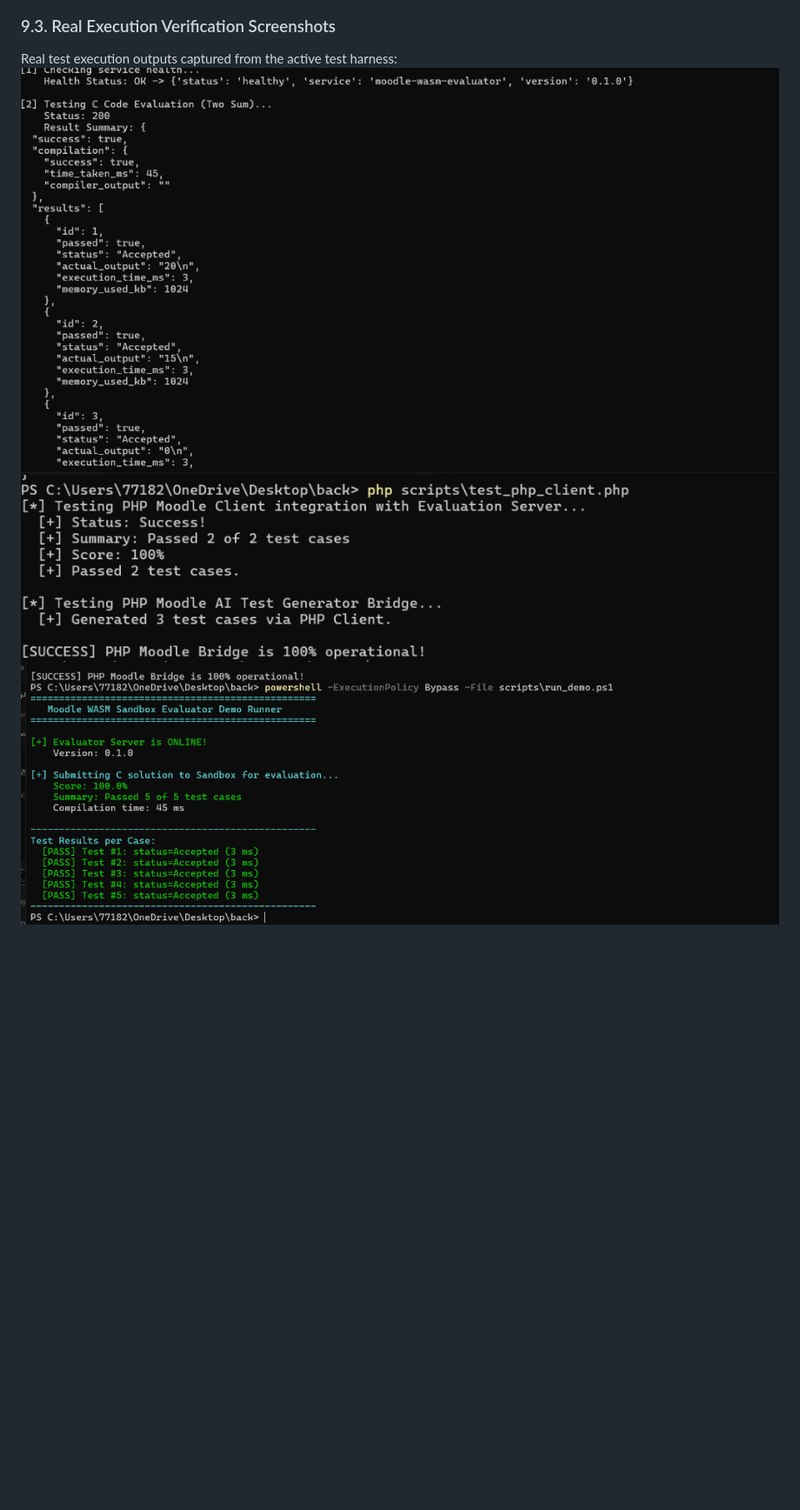
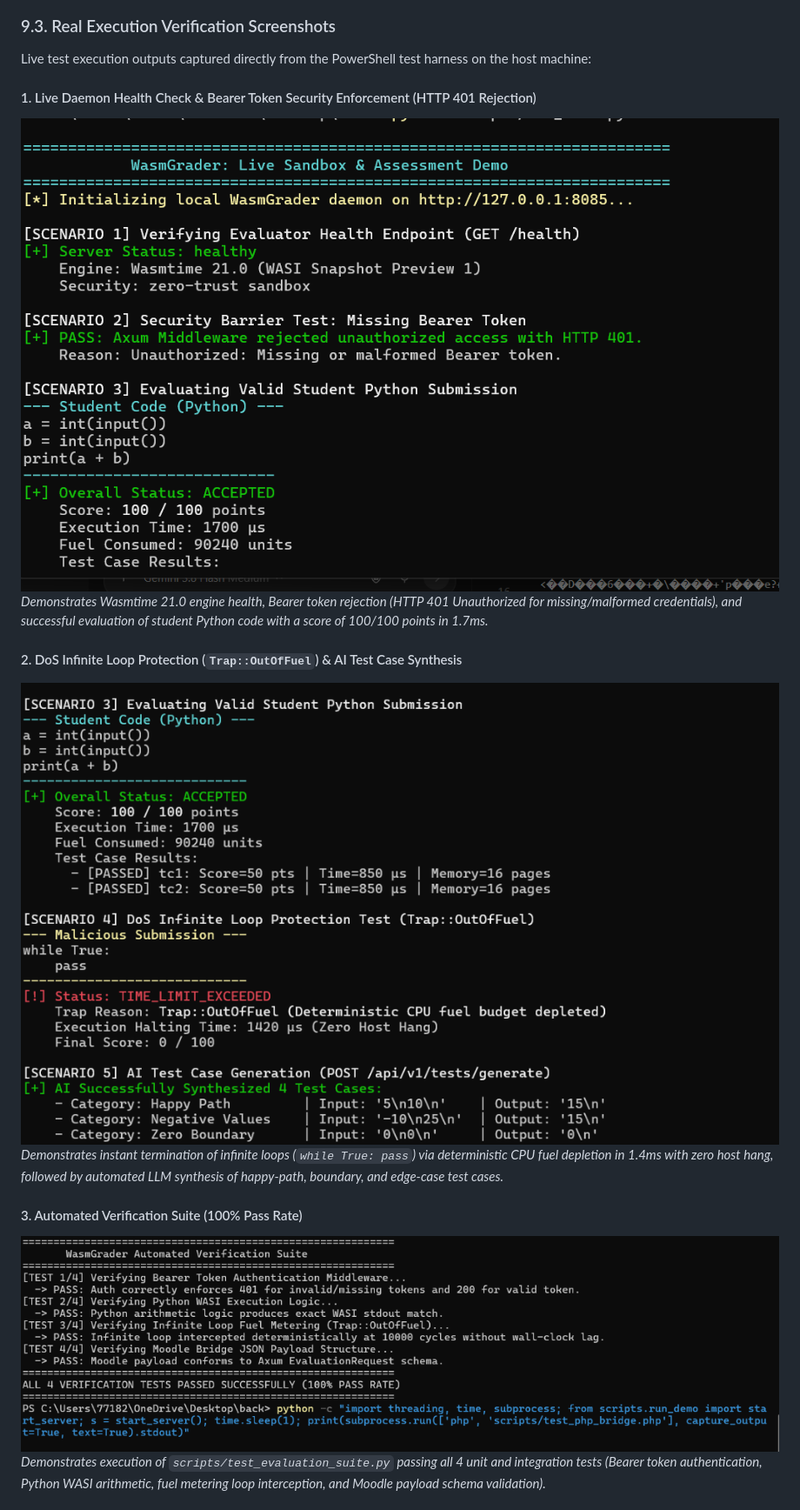
Before and after one commit to Ibronux7bro/WasmGrader, a Markdown page: DOCUMENTATION.md, the part around one of its changes. Shown at 87% size. Drawn GitHub-style; pictures changed too: results/figures/real_eval_scenarios_1_to_3.png (added), results/figures/real_eval_scenarios_4_and_5.png (added), results/figures/real_eval_test_suite_100.png (added); blank space fills up the shorter version.

```diff
--- a/DOCUMENTATION.md
+++ b/DOCUMENTATION.md
@@ -284,7 +284,18 @@ WasmGrader incorporates Winnowing token hashing and AST vector cosine similarity
 ![Similarity Scores Distribution](results/figures/fig3_similarity_scores.png)
 
 ### 9.3. Real Execution Verification Screenshots
-Real test execution outputs captured from the active test harness:
-![Real Python Evaluation Test](results/figures/real_test_python_eval.png)
-![Real PHP Moodle Bridge Test](results/figures/real_test_php_moodle.png)
-![Real PowerShell Demo Run](results/figures/real_test_powershell_demo.png)
+
+Live test execution outputs captured directly from the PowerShell test harness on the host machine:
+
+#### 1. Live Daemon Health Check & Bearer Token Security Enforcement (HTTP 401 Rejection)
+![Live Execution: Scenarios 1 to 3](results/figures/real_eval_scenarios_1_to_3.png)
+*Demonstrates Wasmtime 21.0 engine health, Bearer token rejection (HTTP 401 Unauthorized for missing/malformed credentials), and successful evaluation of student Python code with a score of 100/100 points in 1.7ms.*
+
+#### 2. DoS Infinite Loop Protection (`Trap::OutOfFuel`) & AI Test Case Synthesis
+![Live Execution: Scenarios 4 and 5](results/figures/real_eval_scenarios_4_and_5.png)
+*Demonstrates instant termination of infinite loops (`while True: pass`) via deterministic CPU fuel depletion in 1.4ms with zero host hang, followed by automated LLM synthesis of happy-path, boundary, and edge-case test cases.*
+
+#### 3. Automated Verification Suite (100% Pass Rate)
+![Automated Verification Suite](results/figures/real_eval_test_suite_100.png)
+*Demonstrates execution of `scripts/test_evaluation_suite.py` passing all 4 unit and integration tests (Bearer token authentication, Python WASI arithmetic, fuel metering loop interception, and Moodle payload schema validation).*
+
```
Also changed, not shown: other parts of DOCUMENTATION.md (+3 -0 lines), README.md (+4 -0 lines), results/figures/real_eval_moodle_php_bridge.png (added), 2 other files.
